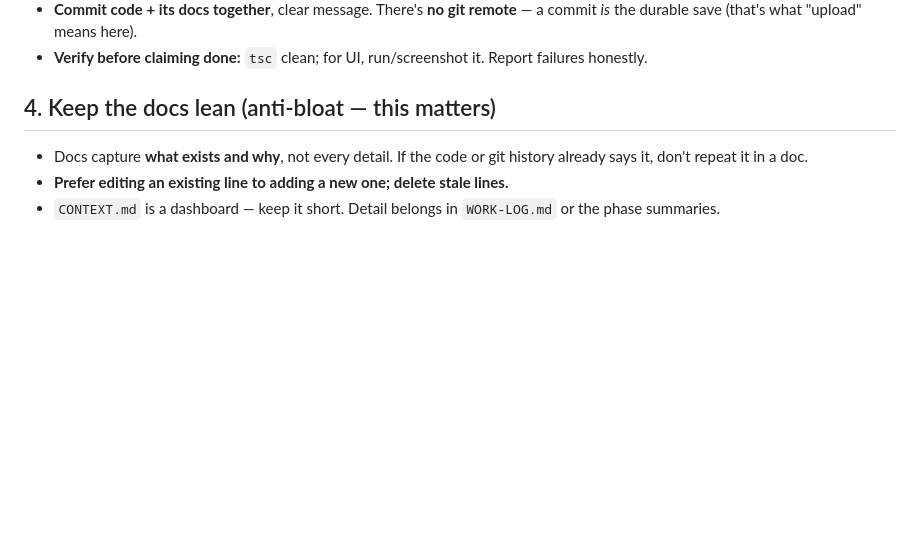
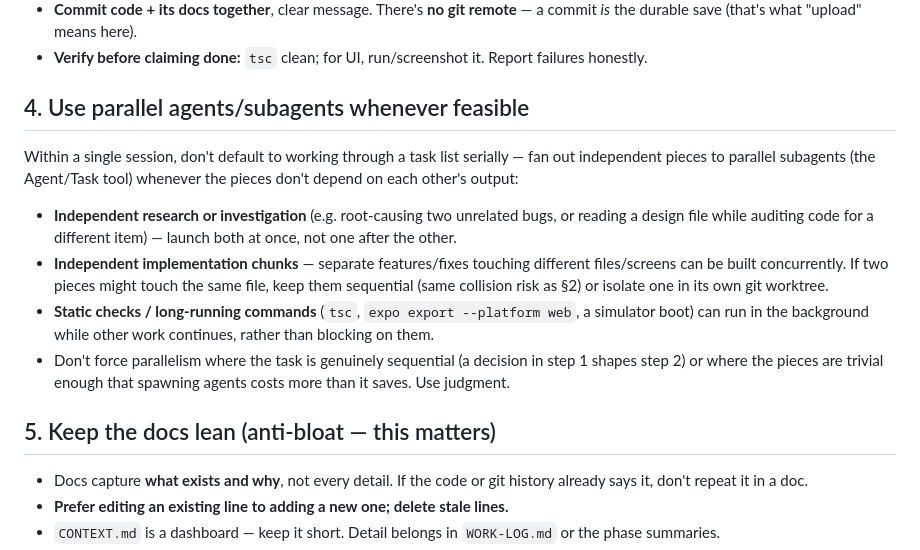
Before and after one commit to dhruvsb/kratos, a Markdown page: docs/AGENT-PROTOCOL.md, the part around the change. GitHub-like rendering; blank space fills up the shorter version.

Commit message:
docs: instruct agents to use parallel subagents when feasible
Added §4 to AGENT-PROTOCOL.md (imported into every session via CLAUDE.md):
fan out independent research/implementation/static-check work to parallel
Agent/Task subagents rather than working serially, with the same file-collision
caveat as the existing multi-chat guidance.

Co-Authored-By: Claude Sonnet 5 <noreply@anthropic.com>

```diff
--- a/docs/AGENT-PROTOCOL.md
+++ b/docs/AGENT-PROTOCOL.md
@@ -35,7 +35,20 @@ A step isn't "done" until the docs reflect it and it's committed. Update **only*
   durable save (that's what "upload" means here).
 - **Verify before claiming done:** `tsc` clean; for UI, run/screenshot it. Report failures honestly.
 
-## 4. Keep the docs lean (anti-bloat — this matters)
+## 4. Use parallel agents/subagents whenever feasible
+Within a single session, don't default to working through a task list serially — fan out independent
+pieces to parallel subagents (the Agent/Task tool) whenever the pieces don't depend on each other's output:
+- **Independent research or investigation** (e.g. root-causing two unrelated bugs, or reading a design
+  file while auditing code for a different item) — launch both at once, not one after the other.
+- **Independent implementation chunks** — separate features/fixes touching different files/screens can be
+  built concurrently. If two pieces might touch the same file, keep them sequential (same collision risk
+  as §2) or isolate one in its own git worktree.
+- **Static checks / long-running commands** (`tsc`, `expo export --platform web`, a simulator boot) can
+  run in the background while other work continues, rather than blocking on them.
+- Don't force parallelism where the task is genuinely sequential (a decision in step 1 shapes step 2) or
+  where the pieces are trivial enough that spawning agents costs more than it saves. Use judgment.
+
+## 5. Keep the docs lean (anti-bloat — this matters)
 - Docs capture **what exists and why**, not every detail. If the code or git history already says it,
   don't repeat it in a doc.
 - **Prefer editing an existing line to adding a new one; delete stale lines.**
```
